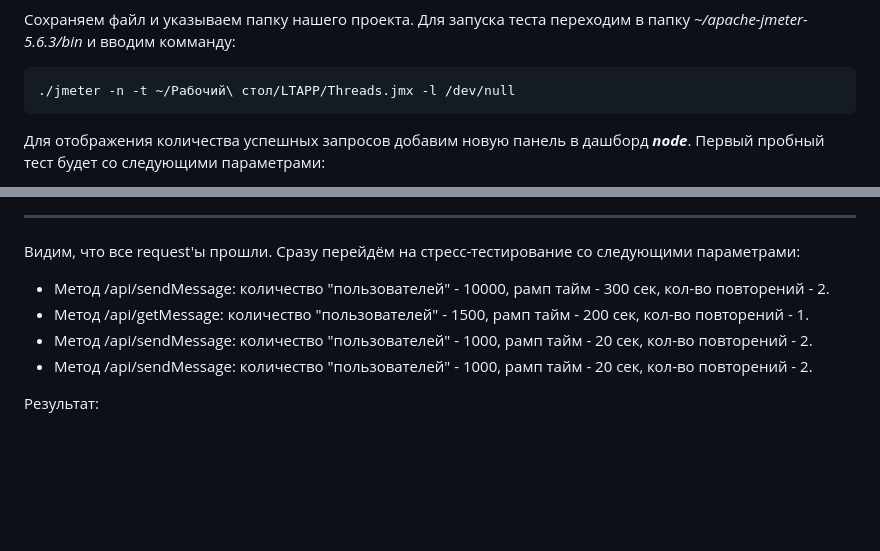
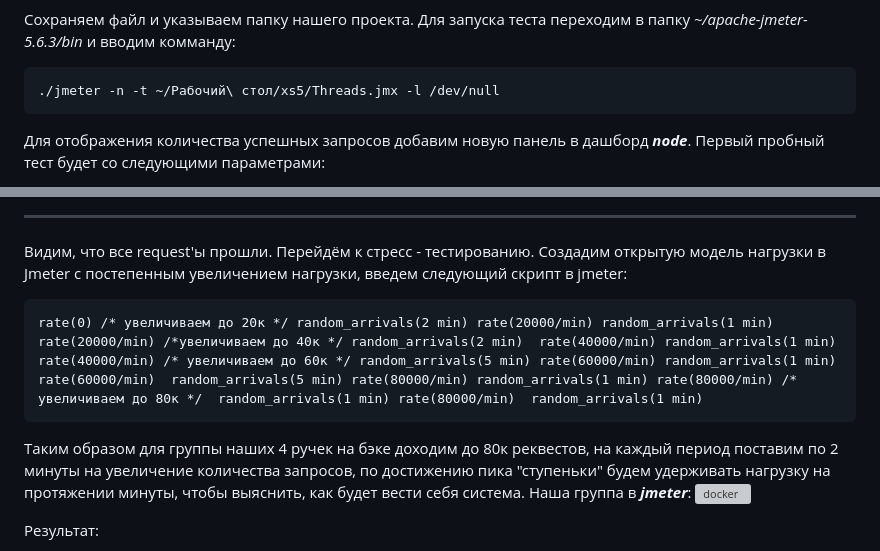
Before and after one commit to Kaledo1337/LTAPP, a Markdown page: README.md, 2 parts joined by grey strips. GitHub-like rendering; blank space fills up the shorter version; grey boxes are pictures that could not be loaded.

````diff
--- a/README.md
+++ b/README.md
@@ -101,7 +101,7 @@
 Сохраняем файл и указываем папку нашего проекта.
 Для запуска теста переходим в папку *~/apache-jmeter-5.6.3/bin* и вводим комманду:
 ```
-./jmeter -n -t ~/Рабочий\ стол/LTAPP/Threads.jmx -l /dev/null
+./jmeter -n -t ~/Рабочий\ стол/xs5/Threads.jmx -l /dev/null
 ```
 Для отображения количества успешных запросов добавим новую панель в дашборд ***node***. Первый пробный тест будет со следующими параметрами:
 
@@ -125,11 +125,13 @@ rm -rf ~/Рабочий\ стол/xs5/report/*
 
 ---
 Видим, что все request'ы прошли.
-Сразу перейдём на стресс-тестирование со следующими параметрами:
-- Метод /api/sendMessage: количество "пользователей" - 10000, рамп тайм - 300 сек, кол-во повторений - 2.
-- Метод /api/getMessage: количество "пользователей" - 1500, рамп тайм - 200 сек, кол-во повторений - 1.
-- Метод /api/sendMessage: количество "пользователей" - 1000, рамп тайм - 20 сек, кол-во повторений - 2.
-- Метод /api/sendMessage: количество "пользователей" - 1000, рамп тайм - 20 сек, кол-во повторений - 2.
+Перейдём к стресс - тестированию. Создадим открытую модель нагрузки в Jmeter с постепенным увеличением нагрузки, введем следующий скрипт в jmeter:
+```
+rate(0) /* увеличиваем до 20к */ random_arrivals(2 min) rate(20000/min) random_arrivals(1 min) rate(20000/min) /*увеличиваем до 40к */ random_arrivals(2 min)  rate(40000/min) random_arrivals(1 min) rate(40000/min) /* увеличиваем до 60к */ random_arrivals(5 min) rate(60000/min) random_arrivals(1 min) rate(60000/min)  random_arrivals(5 min) rate(80000/min) random_arrivals(1 min) rate(80000/min) /* увеличиваем до 80к */  random_arrivals(1 min) rate(80000/min)  random_arrivals(1 min)
+```
+Таким образом для группы наших 4 ручек на бэке доходим до 80к реквестов, на каждый период поставим по 2 минуты на увеличение количества запросов, по достижению пика "ступеньки" будем удерживать нагрузку на протяжении минуты, чтобы выяснить, как будет вести себя система.
+Наша группа в ***jmeter***:
+![docker](https://raw.githubusercontent.com/Kaledo1337/LTAPP/xs5/images/err133.png)
 
 Результат:
 
````
